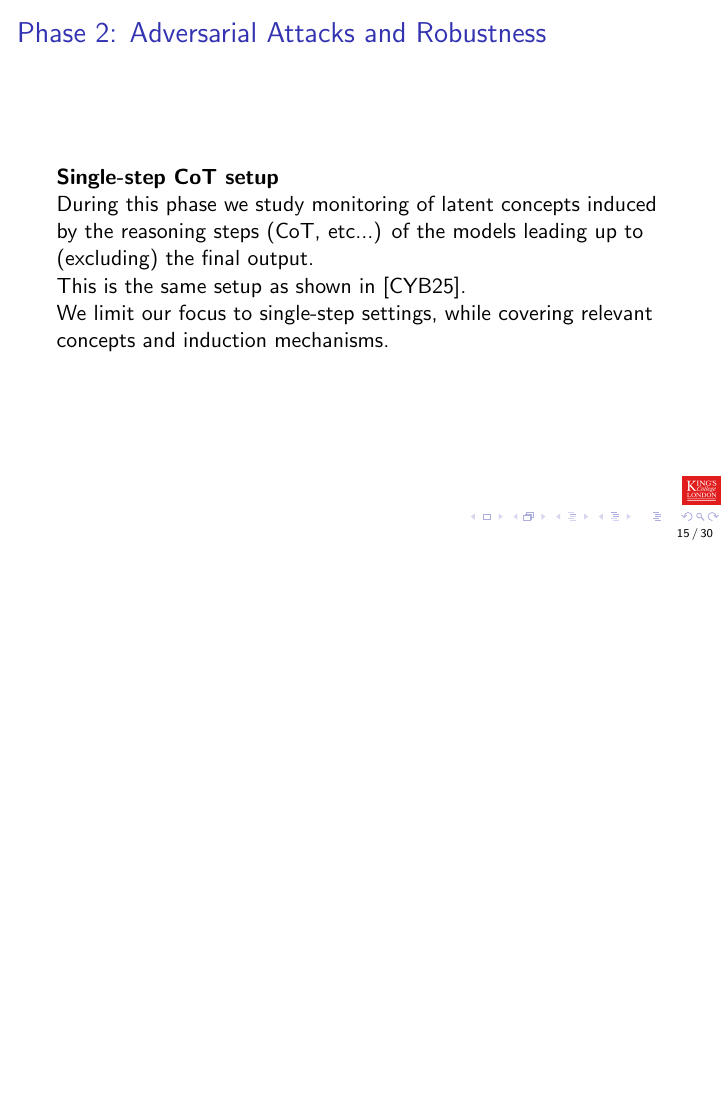
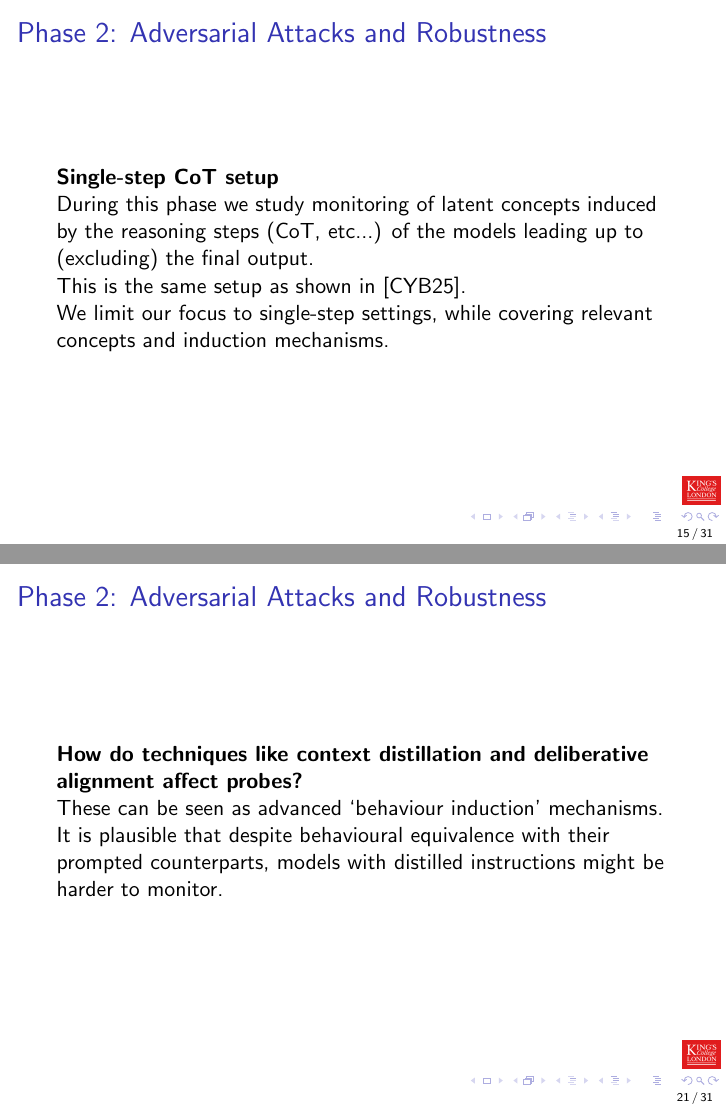
Before and after one commit to EdoardoPona/verifiably_robust_conformal_probes, LaTeX slides (kickoff_presentation/presentation.tex): page 15 of 30 before the commit and pages 15 and 21 of 31 after it, the two joined at a grey line, the shorter picture padded with empty space. Compiled offline with pdfLaTeX.

Commit message:
added context distillation slide

```diff
--- a/kickoff_presentation/presentation.tex
+++ b/kickoff_presentation/presentation.tex
@@ -251,7 +251,7 @@ Main Phases:
 \end{frame}
 
 
-\section{Phase 2: Adversarial Attacks and Robustness - Research Questions}
+\subsection{Research Questions}
 
 \begin{frame}{Phase 2: Adversarial Attacks and Robustness - Research Questions}
     \textbf{Are latent monitors as vulnerable to obfuscation attacks as simple probes?} \\
@@ -312,6 +312,11 @@ Main Phases:
     Using uncertainty quqantification from CP we might be able to design more efficient response policies, providing statistical guarantees on unsafe behaviours while minimising expensive interventions (e.g. llm-as-a-judge calls).
 \end{frame}
 
+\begin{frame}{Phase 2: Adversarial Attacks and Robustness}
+    \textbf{How do techniques like context distillation and deliberative alignment affect probes?} \\
+    These can be seen as advanced `behaviour induction' mechanisms. It is plausible that despite behavioural equivalence with their prompted counterparts, models with distilled instructions might be harder to monitor.
+\end{frame}
+
 % TODO put more detail about the timing and sequences of steps, using 'maximum information' rule of thumb to prioritise.
 
 \section{Phase 3: OOD Generalisation}
```
